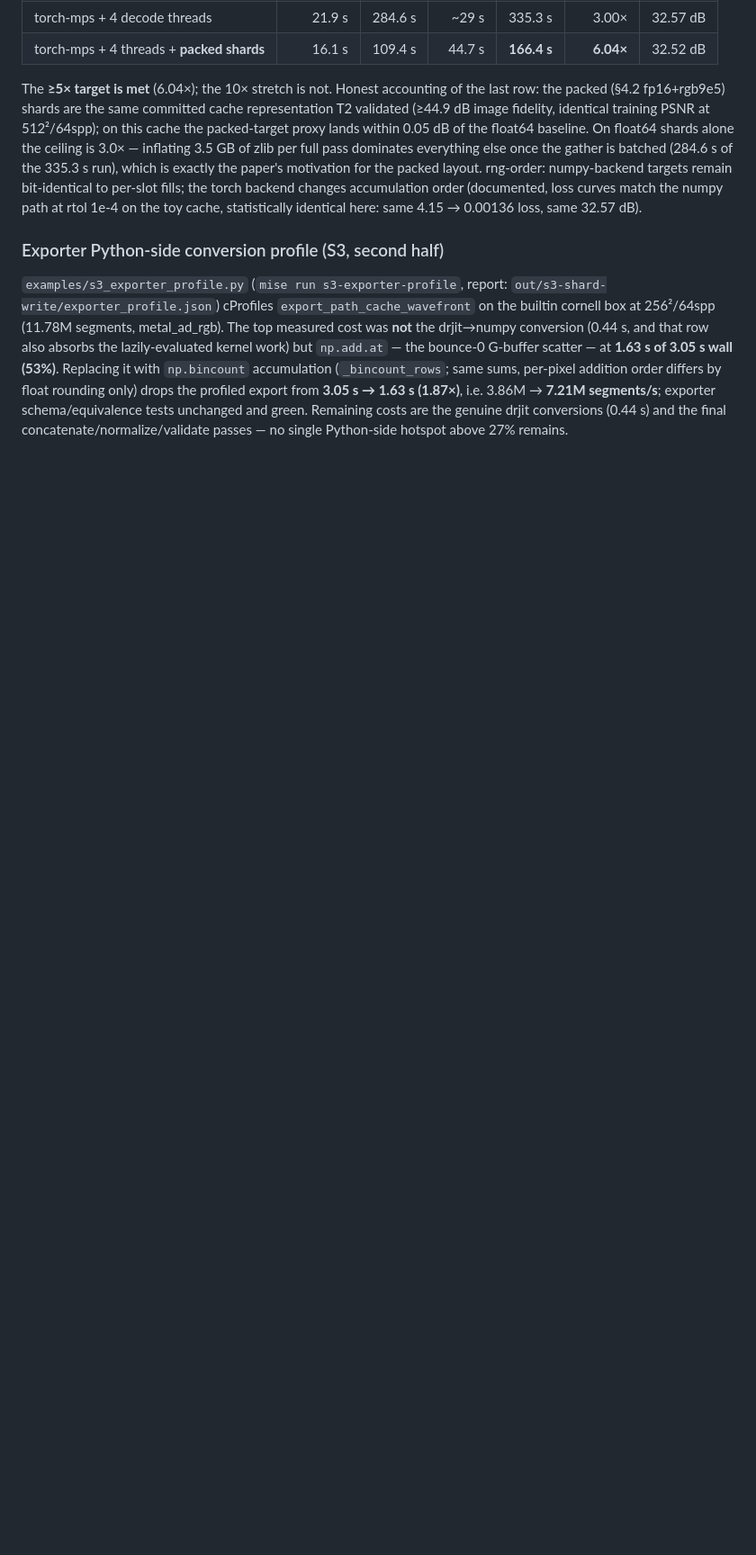
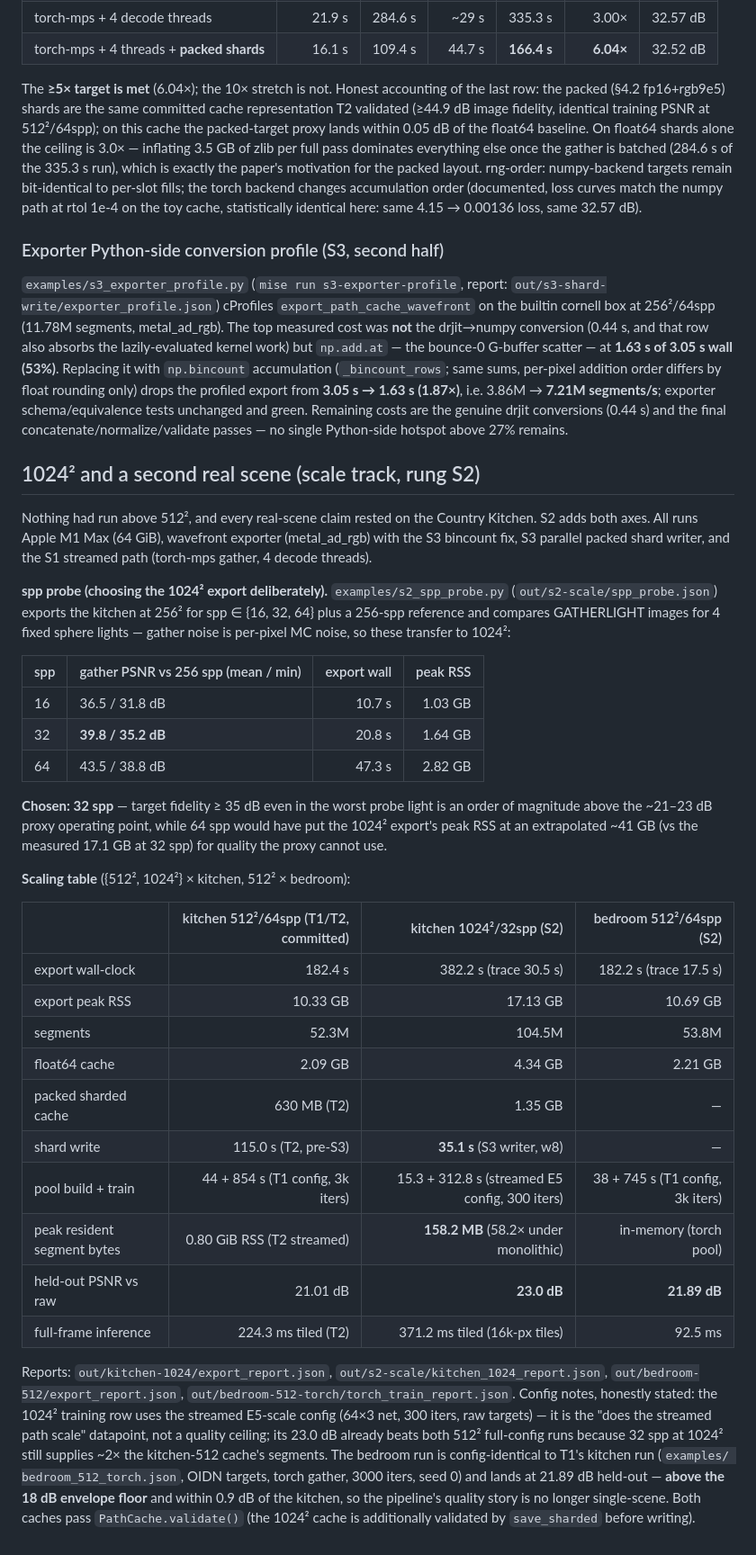
Before and after one commit to bgyss/nrp, a Markdown page: docs/performance.md, the part around the change. Shown at 90% size. Rendered like a GitHub page; blank space fills up the shorter version.

Commit message:
S2: close the rung -- 1024^2 kitchen + bedroom second scene
32 spp chosen from the committed cost/quality probe (39.8/35.2 dB gather
fidelity, 17.1 GB export RSS vs ~41 GB extrapolated at 64 spp). 1024^2 kitchen:
104.5M segments, 4.34 GB cache, 35.1 s packed shard write (S3), 329 s streamed
train (S1 path) at 158 MB peak resident segments, 23.0 dB held-out, 371 ms
tiled full-frame inference. Bedroom at T1's exact config: 21.89 dB held-out,
above the 18 dB envelope floor. Scaling table in docs/performance.md.

Co-Authored-By: Claude Fable 5 <noreply@anthropic.com>
Claude-Session: https://claude.ai/code/session_01EaZad7kRsguc531eMmGFk3

```diff
--- a/docs/performance.md
+++ b/docs/performance.md
@@ -2437,3 +2437,56 @@ i.e. 3.86M → **7.21M segments/s**; exporter schema/equivalence tests unchanged
 and green. Remaining costs are the genuine drjit conversions (0.44 s) and the
 final concatenate/normalize/validate passes — no single Python-side hotspot
 above 27% remains.
+
+## 1024² and a second real scene (scale track, rung S2)
+
+Nothing had run above 512², and every real-scene claim rested on the Country
+Kitchen. S2 adds both axes. All runs Apple M1 Max (64 GiB), wavefront exporter
+(metal_ad_rgb) with the S3 bincount fix, S3 parallel packed shard writer, and
+the S1 streamed path (torch-mps gather, 4 decode threads).
+
+**spp probe (choosing the 1024² export deliberately).**
+`examples/s2_spp_probe.py` (`out/s2-scale/spp_probe.json`) exports the kitchen
+at 256² for spp ∈ {16, 32, 64} plus a 256-spp reference and compares
+GATHERLIGHT images for 4 fixed sphere lights — gather noise is per-pixel MC
+noise, so these transfer to 1024²:
+
+| spp | gather PSNR vs 256 spp (mean / min) | export wall | peak RSS |
+|---|---|---:|---:|
+| 16 | 36.5 / 31.8 dB | 10.7 s | 1.03 GB |
+| 32 | **39.8 / 35.2 dB** | 20.8 s | 1.64 GB |
+| 64 | 43.5 / 38.8 dB | 47.3 s | 2.82 GB |
+
+**Chosen: 32 spp** — target fidelity ≥ 35 dB even in the worst probe light is
+an order of magnitude above the ~21–23 dB proxy operating point, while 64 spp
+would have put the 1024² export's peak RSS at an extrapolated ~41 GB (vs the
+measured 17.1 GB at 32 spp) for quality the proxy cannot use.
+
+**Scaling table** ({512², 1024²} × kitchen, 512² × bedroom):
+
+| | kitchen 512²/64spp (T1/T2, committed) | kitchen 1024²/32spp (S2) | bedroom 512²/64spp (S2) |
+|---|---:|---:|---:|
+| export wall-clock | 182.4 s | 382.2 s (trace 30.5 s) | 182.2 s (trace 17.5 s) |
+| export peak RSS | 10.33 GB | 17.13 GB | 10.69 GB |
+| segments | 52.3M | 104.5M | 53.8M |
+| float64 cache | 2.09 GB | 4.34 GB | 2.21 GB |
+| packed sharded cache | 630 MB (T2) | 1.35 GB | — |
+| shard write | 115.0 s (T2, pre-S3) | **35.1 s** (S3 writer, w8) | — |
+| pool build + train | 44 + 854 s (T1 config, 3k iters) | 15.3 + 312.8 s (streamed E5 config, 300 iters) | 38 + 745 s (T1 config, 3k iters) |
+| peak resident segment bytes | 0.80 GiB RSS (T2 streamed) | **158.2 MB** (58.2× under monolithic) | in-memory (torch pool) |
+| held-out PSNR vs raw | 21.01 dB | **23.0 dB** | **21.89 dB** |
+| full-frame inference | 224.3 ms tiled (T2) | 371.2 ms tiled (16k-px tiles) | 92.5 ms |
+
+Reports: `out/kitchen-1024/export_report.json`,
+`out/s2-scale/kitchen_1024_report.json`, `out/bedroom-512/export_report.json`,
+`out/bedroom-512-torch/torch_train_report.json`. Config notes, honestly stated:
+the 1024² training row uses the streamed E5-scale config (64×3 net, 300 iters,
+raw targets) — it is the "does the streamed path scale" datapoint, not a
+quality ceiling; its 23.0 dB already beats both 512² full-config runs because
+32 spp at 1024² still supplies ~2× the kitchen-512 cache's segments. The
+bedroom run is config-identical to T1's kitchen run (`examples/
+bedroom_512_torch.json`, OIDN targets, torch gather, 3000 iters, seed 0) and
+lands at 21.89 dB held-out — **above the 18 dB envelope floor** and within
+0.9 dB of the kitchen, so the pipeline's quality story is no longer
+single-scene. Both caches pass `PathCache.validate()` (the 1024² cache is
+additionally validated by `save_sharded` before writing).
```
Also changed, not shown: docs/scale-track.md (+1 -1 lines).
